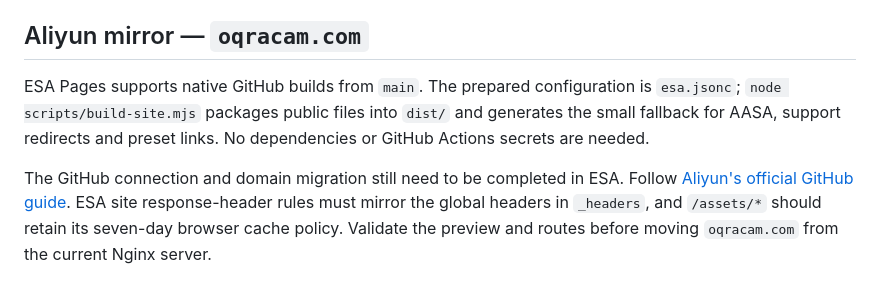
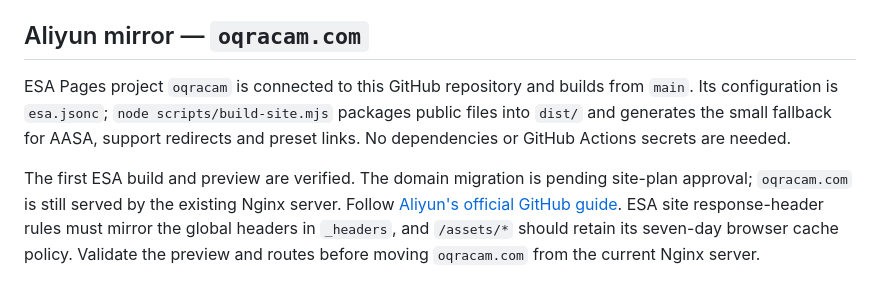
Before and after one commit to QuentinQinkm/oqracam, a Markdown page: README.md, the part around the change. GitHub-like rendering.

Commit message:
Document the connected ESA Pages project and pending domain migration

```diff
--- a/README.md
+++ b/README.md
@@ -53,12 +53,14 @@ Verify after deploy:
 
 ## Aliyun mirror — `oqracam.com`
 
-ESA Pages supports native GitHub builds from `main`. The prepared configuration
-is `esa.jsonc`; `node scripts/build-site.mjs` packages public files into `dist/`
+ESA Pages project `oqracam` is connected to this GitHub repository and builds
+from `main`. Its configuration is `esa.jsonc`; `node scripts/build-site.mjs`
+packages public files into `dist/`
 and generates the small fallback for AASA, support redirects and preset links.
 No dependencies or GitHub Actions secrets are needed.
 
-The GitHub connection and domain migration still need to be completed in ESA.
+The first ESA build and preview are verified. The domain migration is pending
+site-plan approval; `oqracam.com` is still served by the existing Nginx server.
 Follow [Aliyun's official GitHub guide](https://help.aliyun.com/zh/edge-security-acceleration/esa/user-guide/connect-pages-to-github).
 ESA site response-header rules must mirror the global headers in `_headers`,
 and `/assets/*` should retain its seven-day browser cache policy. Validate the
```
